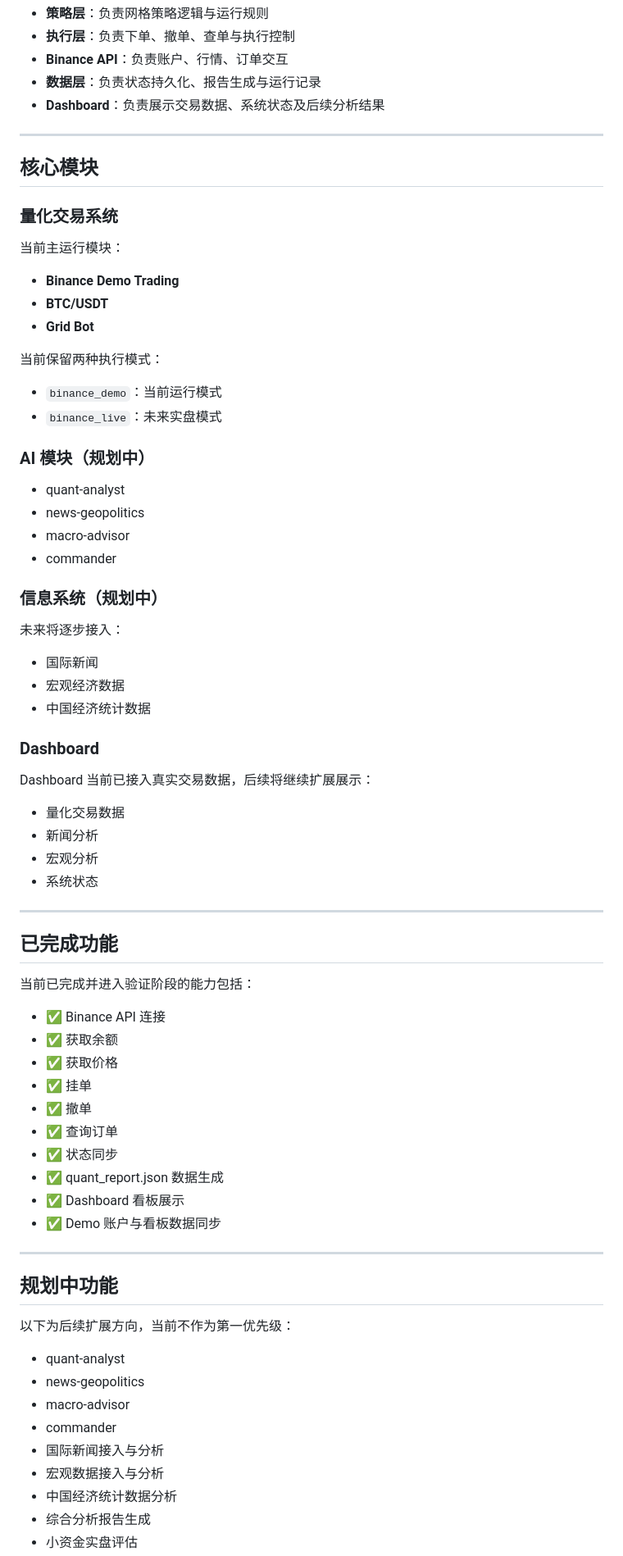
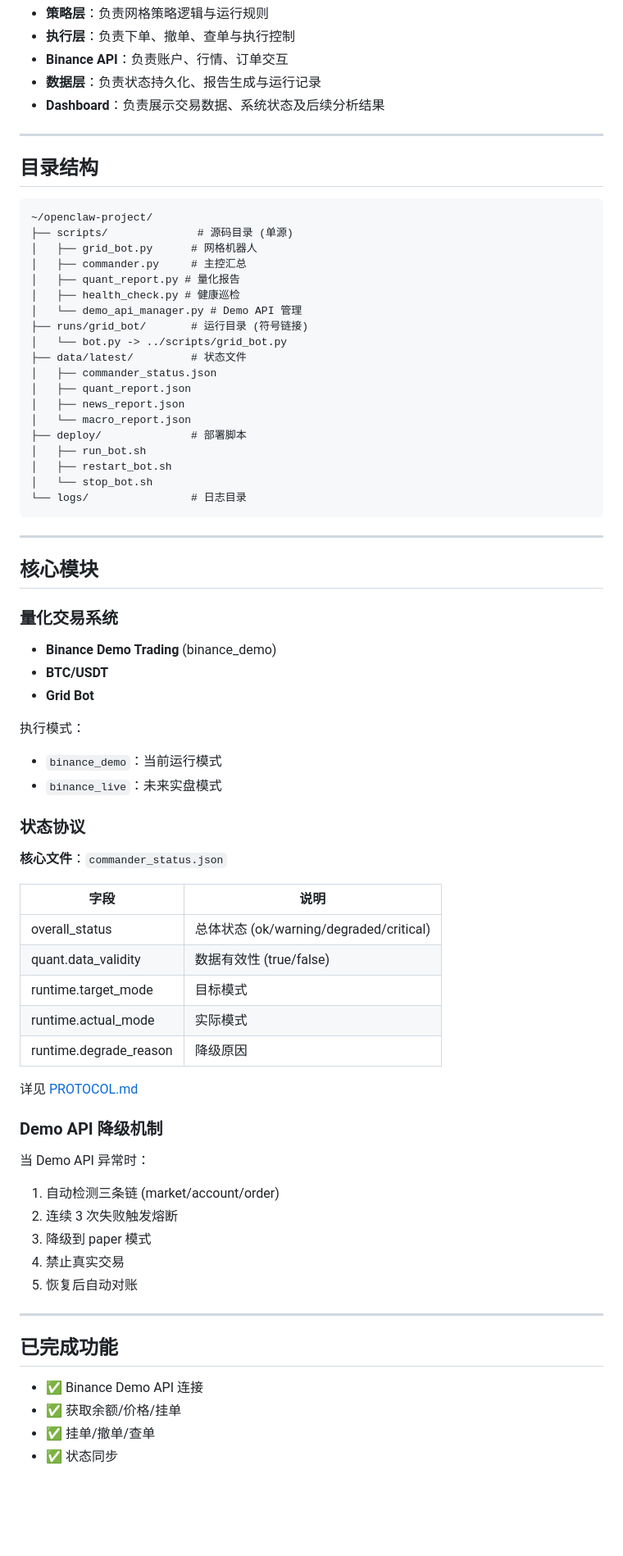
Before and after one commit to superlorei-debug/oc-skills, a Markdown page: README.md, the part around one of its changes. Shown at 82% size. Rendered like a GitHub page; blank space fills up the shorter version.

Commit message:
docs: 完善文档体系 - README更新/ARCHITECTURE标注过时/CONTENT_PLAN新增

````diff
--- a/README.md
+++ b/README.md
@@ -46,75 +60,72 @@
 
 ---
 
+## 目录结构
+
+```
+~/openclaw-project/
+├── scripts/              # 源码目录 (单源)
+│   ├── grid_bot.py      # 网格机器人
+│   ├── commander.py     # 主控汇总
+│   ├── quant_report.py # 量化报告
+│   ├── health_check.py # 健康巡检
+│   └── demo_api_manager.py # Demo API 管理
+├── runs/grid_bot/       # 运行目录 (符号链接)
+│   └── bot.py -> ../scripts/grid_bot.py
+├── data/latest/         # 状态文件
+│   ├── commander_status.json
+│   ├── quant_report.json
+│   ├── news_report.json
+│   └── macro_report.json
+├── deploy/              # 部署脚本
+│   ├── run_bot.sh
+│   ├── restart_bot.sh
+│   └── stop_bot.sh
+└── logs/                # 日志目录
+```
+
+---
+
 ## 核心模块
 
 ### 量化交易系统
 
-当前主运行模块：
-
-- **Binance Demo Trading**
+- **Binance Demo Trading** (binance_demo)
 - **BTC/USDT**
 - **Grid Bot**
 
-当前保留两种执行模式：
-
+执行模式：
 - `binance_demo`：当前运行模式
 - `binance_live`：未来实盘模式
 
-### AI 模块（规划中）
+### 状态协议
 
-- quant-analyst
-- news-geopolitics
-- macro-advisor
-- commander
+**核心文件**：`commander_status.json`
 
-### 信息系统（规划中）
+| 字段 | 说明 |
+|------|------|
+| overall_status | 总体状态 (ok/warning/degraded/critical) |
+| quant.data_validity | 数据有效性 (true/false) |
+| runtime.target_mode | 目标模式 |
+| runtime.actual_mode | 实际模式 |
+| runtime.degrade_reason | 降级原因 |
 
-未来将逐步接入：
+详见 [PROTOCOL.md](./PROTOCOL.md)
 
-- 国际新闻
-- 宏观经济数据
-- 中国经济统计数据
+### Demo API 降级机制
 
-### Dashboard
-
-Dashboard 当前已接入真实交易数据，后续将继续扩展展示：
-
-- 量化交易数据
-- 新闻分析
-- 宏观分析
-- 系统状态
+当 Demo API 异常时：
+1. 自动检测三条链 (market/account/order)
+2. 连续 3 次失败触发熔断
+3. 降级到 paper 模式
+4. 禁止真实交易
+5. 恢复后自动对账
 
 ---
 
 ## 已完成功能
 
-当前已完成并进入验证阶段的能力包括：
-
-- ✅ Binance API 连接
-- ✅ 获取余额
-- ✅ 获取价格
-- ✅ 挂单
-- ✅ 撤单
-- ✅ 查询订单
+- ✅ Binance Demo API 连接
+- ✅ 获取余额/价格/挂单
+- ✅ 挂单/撤单/查单
 - ✅ 状态同步
-- ✅ quant_report.json 数据生成
-- ✅ Dashboard 看板展示
-- ✅ Demo 账户与看板数据同步
-
----
-
-## 规划中功能
-
-以下为后续扩展方向，当前不作为第一优先级：
-
-- quant-analyst
-- news-geopolitics
-- macro-advisor
-- commander
-- 国际新闻接入与分析
-- 宏观数据接入与分析
-- 中国经济统计数据分析
-- 综合分析报告生成
-- 小资金实盘评估
-
````
Also changed, not shown: other parts of README.md (+83 -110 lines), CONTENT_PLAN.md (added, +129 -0 lines), project_manager/ARCHITECTURE.md (+5 -1 lines).
